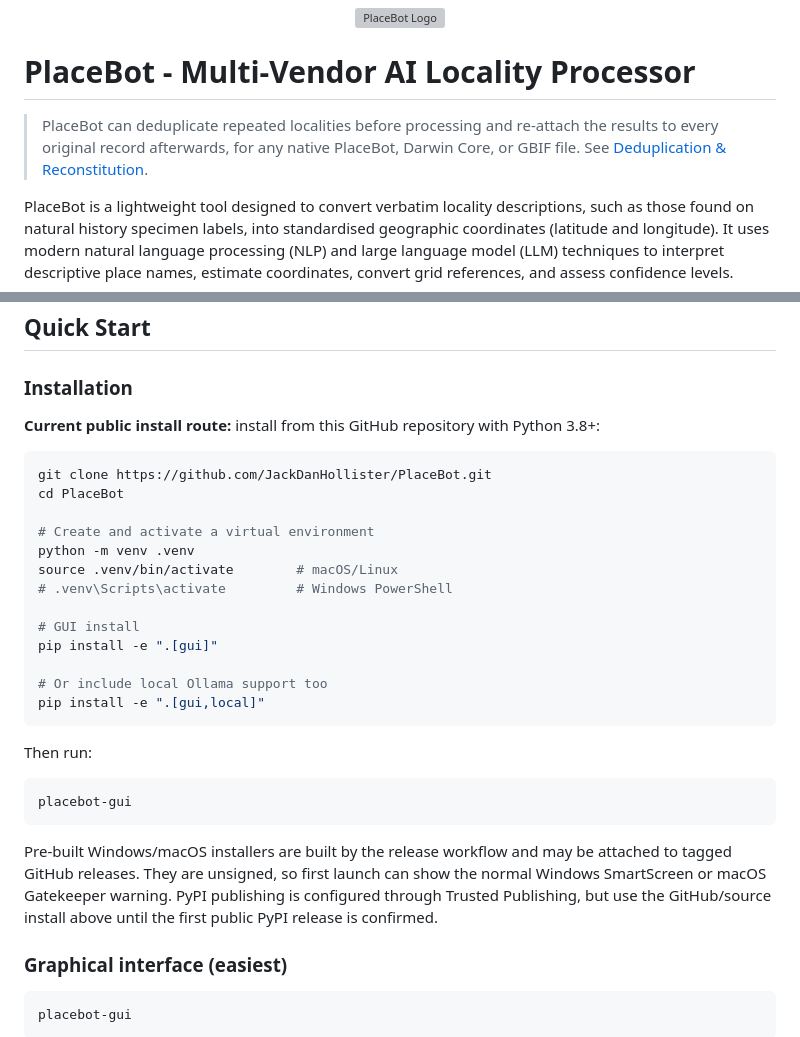
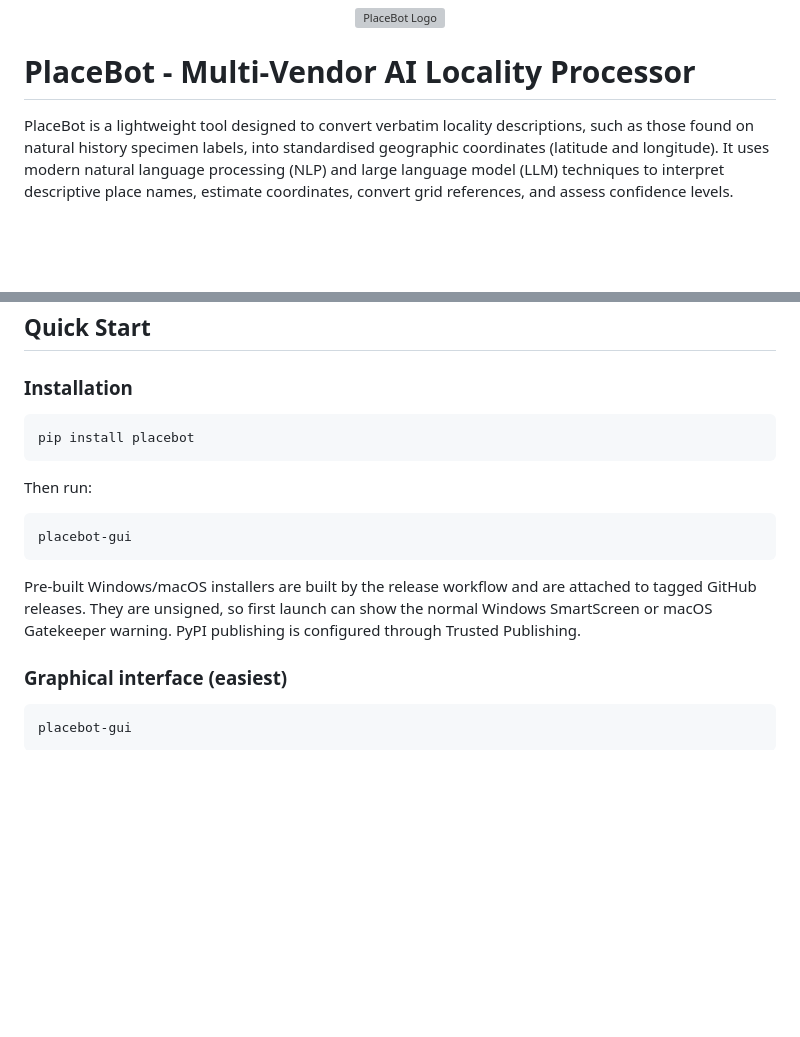
Before and after one commit to JackDanHollister/PlaceBot, a Markdown page: README.md, 2 parts joined by grey strips. Drawn GitHub-style; blank space fills up the shorter version; grey boxes are pictures that could not be loaded.

Commit message:
Update README to simplify installation instructions
Removed installation instructions and details about deduplication from the README.

````diff
--- a/README.md
+++ b/README.md
@@ -3,11 +3,6 @@
 </p>
 
 # PlaceBot - Multi-Vendor AI Locality Processor
-
-> PlaceBot can deduplicate repeated localities before processing and re-attach
-> the results to every original record afterwards, for any native PlaceBot,
-> Darwin Core, or GBIF file. See
-> [Deduplication & Reconstitution](#deduplication--reconstitution).
 
 PlaceBot is a lightweight tool designed to convert verbatim locality descriptions, such as those found on natural history specimen labels, into standardised geographic coordinates (latitude and longitude). It uses modern natural language processing (NLP) and large language model (LLM) techniques to interpret descriptive place names, estimate coordinates, convert grid references, and assess confidence levels.
 
@@ -35,23 +30,8 @@ This tool is intended to support digitisation, curation, and research workflows
 
 ### Installation
 
-**Current public install route:** install from this GitHub repository with
-Python 3.8+:
-
-```bash
-git clone https://github.com/JackDanHollister/PlaceBot.git
-cd PlaceBot
-
-# Create and activate a virtual environment
-python -m venv .venv
-source .venv/bin/activate        # macOS/Linux
-# .venv\Scripts\activate         # Windows PowerShell
-
-# GUI install
-pip install -e ".[gui]"
-
-# Or include local Ollama support too
-pip install -e ".[gui,local]"
+```
+pip install placebot
 ```
 
 Then run:
@@ -60,11 +40,10 @@ Then run:
 placebot-gui
 ```
 
-Pre-built Windows/macOS installers are built by the release workflow and may be
+Pre-built Windows/macOS installers are built by the release workflow and are
 attached to tagged GitHub releases. They are unsigned, so first launch can show
 the normal Windows SmartScreen or macOS Gatekeeper warning. PyPI publishing is
-configured through Trusted Publishing, but use the GitHub/source install above
-until the first public PyPI release is confirmed.
+configured through Trusted Publishing.
 
 ### Graphical interface (easiest)
 
````
